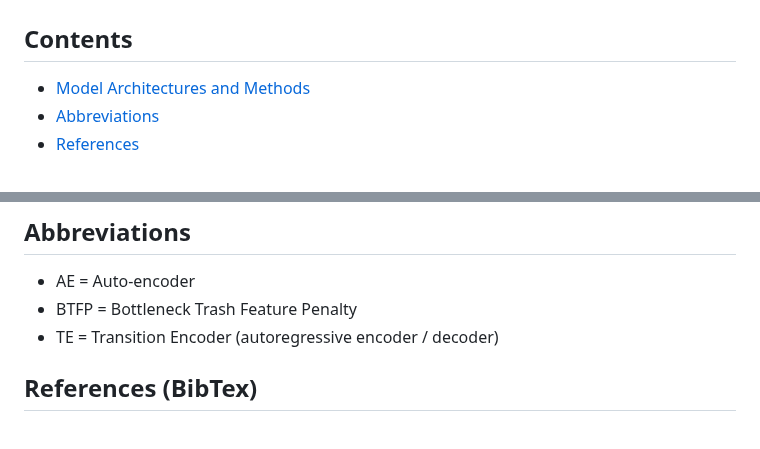
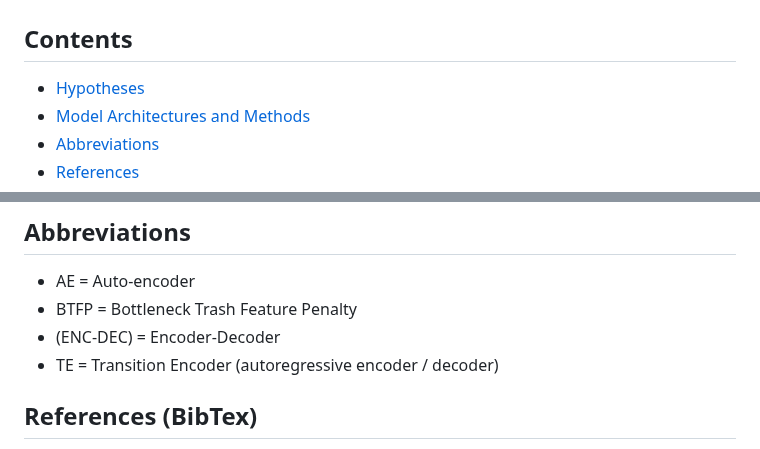
Before and after one commit to TimeDelta/q-vs-c_enc_dec_nonstationary, a Markdown page: README.md, 2 parts joined by grey strips. Rendered like a GitHub page.

Commit message:
add intro summary, first hypotheses subsection

```diff
--- a/README.md
+++ b/README.md
@@ -1,5 +1,6 @@
 # Quantum vs Classical, Autoregressive vs Reconstructive Encoder/Decoder Architectures on Non-Stationary Time-Series: Convergence, Entropy, and Complexity with and without Recurrence
 ## Contents
+- [Hypotheses](#hypotheses)
 - [Model Architectures and Methods](#model-architectures-and-methods)
 - [Abbreviations](#abbreviations)
 - [References](#references)
@@ -42,6 +50,7 @@ The BTFP for the classical architecture is the sum of the lowest activation valu
 ## Abbreviations
 - AE = Auto-encoder
 - BTFP = Bottleneck Trash Feature Penalty
+- (ENC-DEC) = Encoder-Decoder
 - TE = Transition Encoder (autoregressive encoder / decoder)
 
 ## References (BibTex)
```
Also changed, not shown: other parts of README.md (+8 -1 lines).
